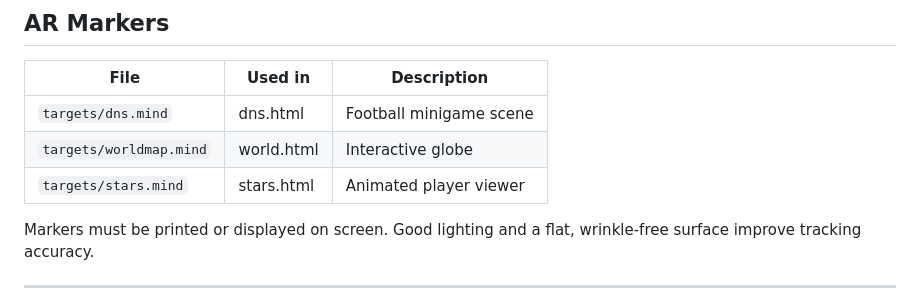
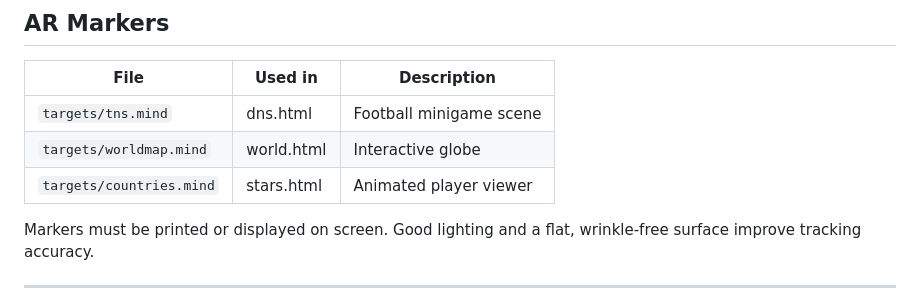
Before and after one commit to mona0603/AR, a Markdown page: README.md, the part around the change. Drawn GitHub-style.

Commit message:
Modificacion README.md

```diff
--- a/README.md
+++ b/README.md
@@ -262,9 +262,9 @@ world.html ──► video.html (city selection via URL params)
 
 | File | Used in | Description |
 |---|---|---|
-| `targets/dns.mind` | dns.html | Football minigame scene |
+| `targets/tns.mind` | dns.html | Football minigame scene |
 | `targets/worldmap.mind` | world.html | Interactive globe |
-| `targets/stars.mind` | stars.html | Animated player viewer |
+| `targets/countries.mind` | stars.html | Animated player viewer |
 
 Markers must be printed or displayed on screen. Good lighting and a flat, wrinkle-free surface improve tracking accuracy.
 
```
